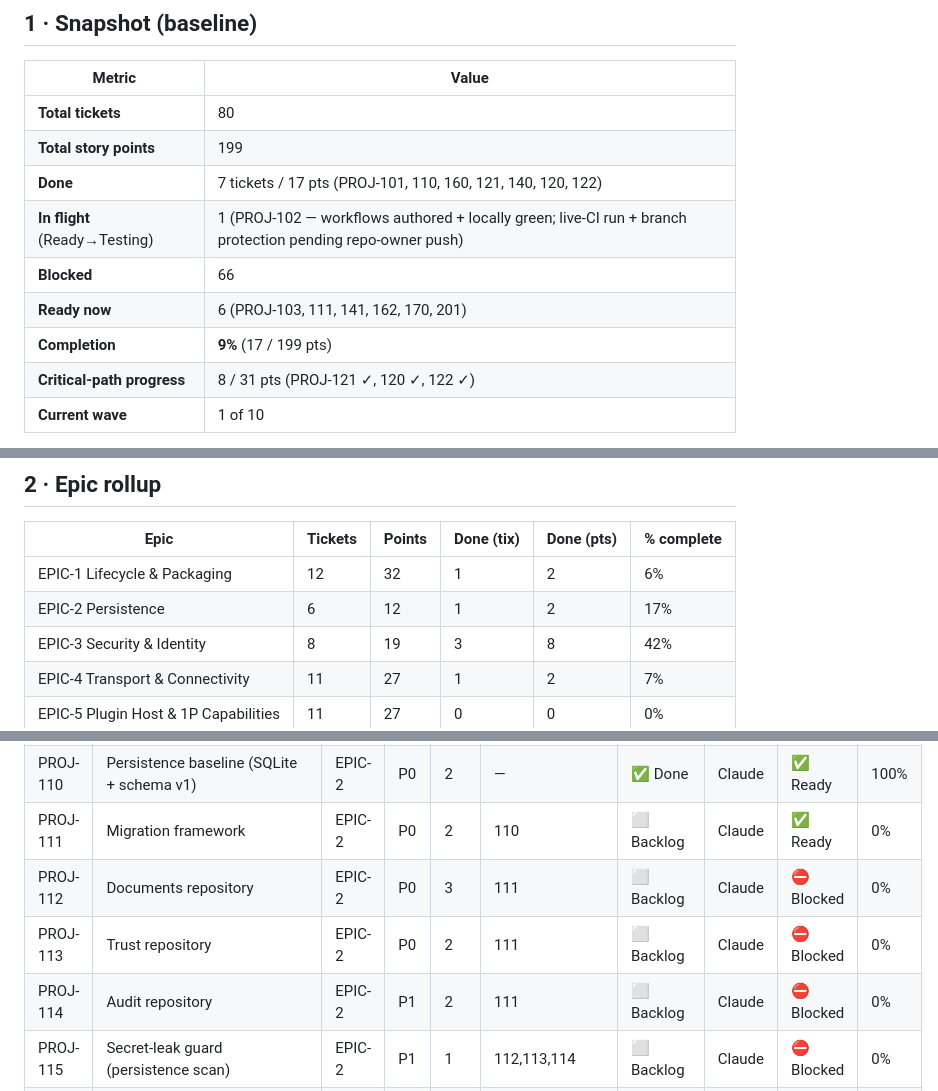
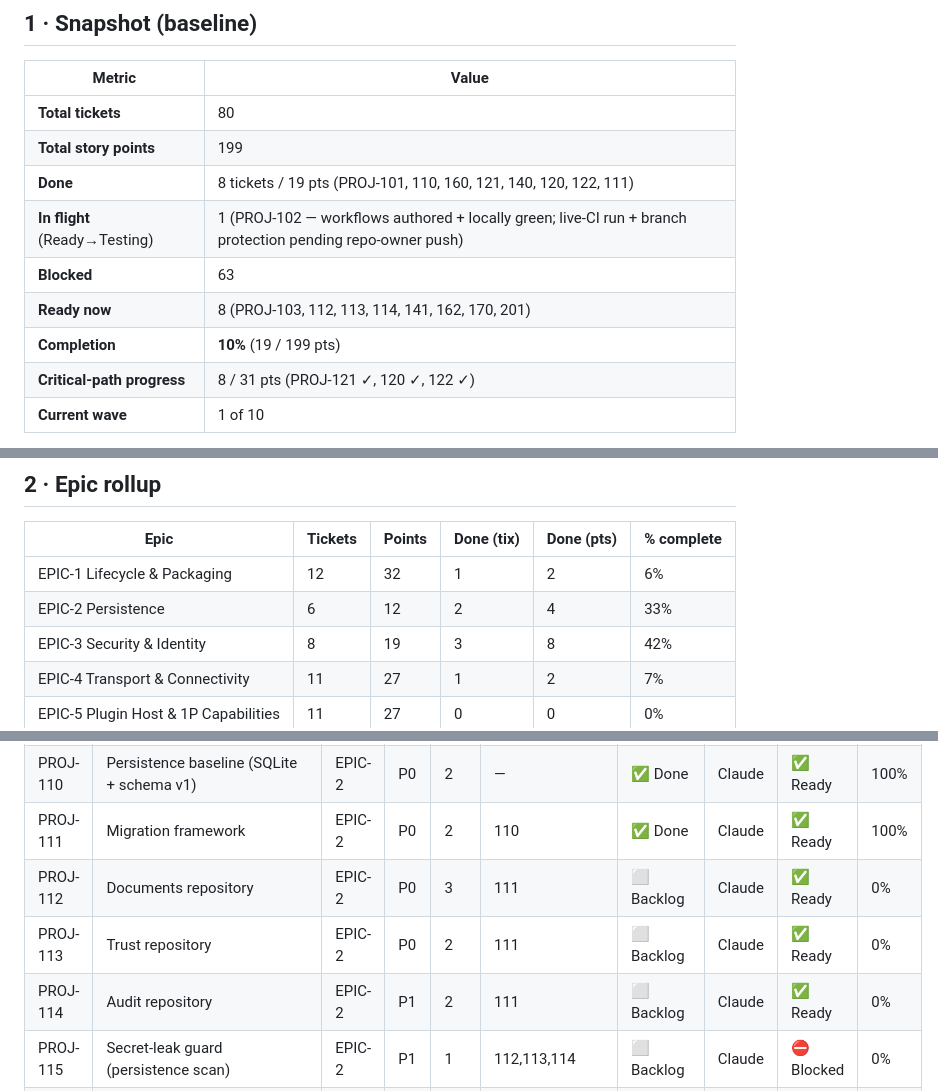
Before and after one commit to LMC4910/CyberDeck, a Markdown page: Documentation/CyberDeck_Phase1_Progress_Dashboard.md, 3 parts joined by grey strips. Drawn GitHub-style.

Commit message:
docs: progress dashboard — PROJ-111 done (10%, EPIC-2 33%)

```diff
--- a/Documentation/CyberDeck_Phase1_Progress_Dashboard.md
+++ b/Documentation/CyberDeck_Phase1_Progress_Dashboard.md
@@ -28,11 +28,11 @@
 |--------|-------|
 | **Total tickets** | 80 |
 | **Total story points** | 199 |
-| **Done** | 7 tickets / 17 pts (PROJ-101, 110, 160, 121, 140, 120, 122) |
+| **Done** | 8 tickets / 19 pts (PROJ-101, 110, 160, 121, 140, 120, 122, 111) |
 | **In flight** (Ready→Testing) | 1 (PROJ-102 — workflows authored + locally green; live-CI run + branch protection pending repo-owner push) |
-| **Blocked** | 66 |
-| **Ready now** | 6 (PROJ-103, 111, 141, 162, 170, 201) |
-| **Completion** | **9%** (17 / 199 pts) |
+| **Blocked** | 63 |
+| **Ready now** | 8 (PROJ-103, 112, 113, 114, 141, 162, 170, 201) |
+| **Completion** | **10%** (19 / 199 pts) |
 | **Critical-path progress** | 8 / 31 pts (PROJ-121 ✓, 120 ✓, 122 ✓) |
 | **Current wave** | 1 of 10 |
 
@@ -49,7 +49,7 @@
 | Epic | Tickets | Points | Done (tix) | Done (pts) | % complete |
 |------|---------|--------|------------|------------|------------|
 | EPIC-1 Lifecycle & Packaging | 12 | 32 | 1 | 2 | 6% |
-| EPIC-2 Persistence | 6 | 12 | 1 | 2 | 17% |
+| EPIC-2 Persistence | 6 | 12 | 2 | 4 | 33% |
 | EPIC-3 Security & Identity | 8 | 19 | 3 | 8 | 42% |
 | EPIC-4 Transport & Connectivity | 11 | 27 | 1 | 2 | 7% |
 | EPIC-5 Plugin Host & 1P Capabilities | 11 | 27 | 0 | 0 | 0% |
@@ -104,10 +104,10 @@ The next tickets to unlock once the Ready set clears:
 | PROJ-108 | Build artifacts — Linux | EPIC-1 | P1 | 3 | 105 | ⬜ Backlog | Claude | ⛔ Blocked | 0% |
 | PROJ-109 | Tray/menubar control app | EPIC-1 | P1 | 3 | 105,180 | ⬜ Backlog | Claude | ⛔ Blocked | 0% |
 | PROJ-110 | Persistence baseline (SQLite + schema v1) | EPIC-2 | P0 | 2 | — | ✅ Done | Claude | ✅ Ready | 100% |
-| PROJ-111 | Migration framework | EPIC-2 | P0 | 2 | 110 | ⬜ Backlog | Claude | ✅ Ready | 0% |
-| PROJ-112 | Documents repository | EPIC-2 | P0 | 3 | 111 | ⬜ Backlog | Claude | ⛔ Blocked | 0% |
-| PROJ-113 | Trust repository | EPIC-2 | P0 | 2 | 111 | ⬜ Backlog | Claude | ⛔ Blocked | 0% |
-| PROJ-114 | Audit repository | EPIC-2 | P1 | 2 | 111 | ⬜ Backlog | Claude | ⛔ Blocked | 0% |
+| PROJ-111 | Migration framework | EPIC-2 | P0 | 2 | 110 | ✅ Done | Claude | ✅ Ready | 100% |
+| PROJ-112 | Documents repository | EPIC-2 | P0 | 3 | 111 | ⬜ Backlog | Claude | ✅ Ready | 0% |
+| PROJ-113 | Trust repository | EPIC-2 | P0 | 2 | 111 | ⬜ Backlog | Claude | ✅ Ready | 0% |
+| PROJ-114 | Audit repository | EPIC-2 | P1 | 2 | 111 | ⬜ Backlog | Claude | ✅ Ready | 0% |
 | PROJ-115 | Secret-leak guard (persistence scan) | EPIC-2 | P1 | 1 | 112,113,114 | ⬜ Backlog | Claude | ⛔ Blocked | 0% |
 | PROJ-120 | Engine identity (Ed25519 keypair + UUID) [†] | EPIC-3 | P0 | 2 | 121 | ✅ Done | Claude | ✅ Ready | 100% |
 | PROJ-121 | Per-OS SecretStore abstraction + impls [†] | EPIC-3 | P0 | 3 | — | ✅ Done | Claude | ✅ Ready | 100% |
```
Also changed, not shown: other parts of Documentation/CyberDeck_Phase1_Progress_Dashboard.md (+1 -1 lines).
